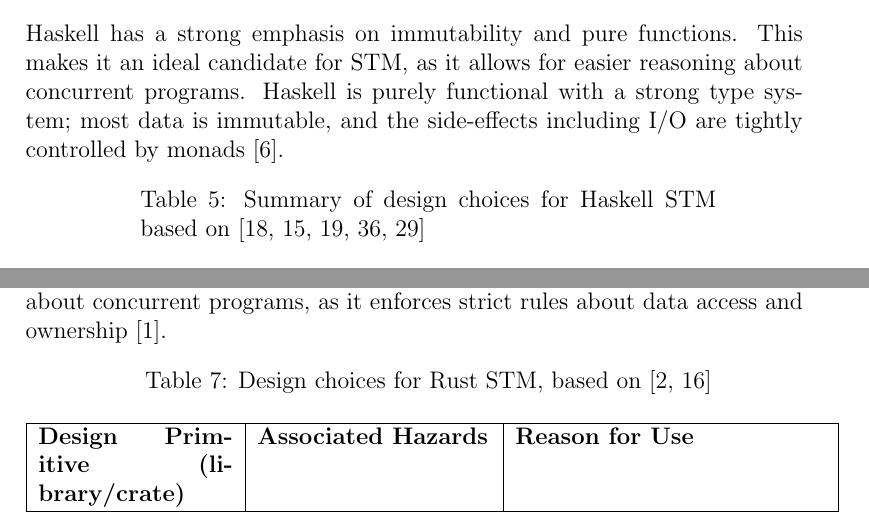
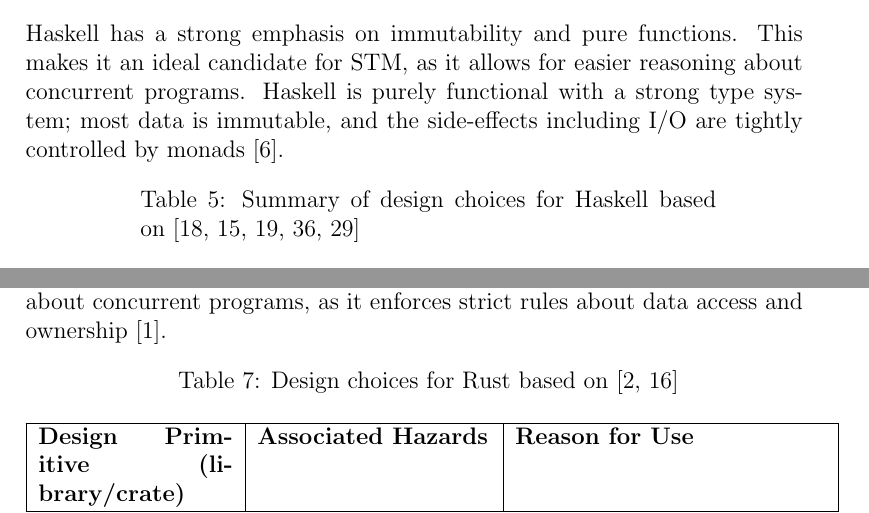
Before and after one commit to ChristoferBerruz/aplp_concurrency_survey, a LaTeX paper (project.tex, which reads stm.tex): two parts of pages 13 and 17 of 25, joined at a grey line, cut so that both start at the same text. Compiled offline with pdfLaTeX.

Commit message:
table header update (#10)
* added STM

* updated STM

* new update

* updated table headers

```diff
--- a/stm.tex
+++ b/stm.tex
@@ -23,7 +23,7 @@
 Haskell has a strong emphasis on immutability and pure functions. This makes it an ideal candidate for STM, as it allows for easier reasoning about concurrent programs.  Haskell is purely functional with a strong type system; most data is immutable, and the side-effects including I/O are tightly controlled by monads~\cite{haskellWiki}.
 
 \begin{longtable}{|p{0.25\textwidth}|p{0.3\textwidth}|p{0.4\textwidth}|}
-    \caption{Summary of design choices for Haskell STM based on~\cite{harrisComposable,harrisLockFree,harrisTransactional,tankenobuWiki,bartoszBeyondLocks}}
+    \caption{Summary of design choices for Haskell based on~\cite{harrisComposable,harrisLockFree,harrisTransactional,tankenobuWiki,bartoszBeyondLocks}}
     \label{tab:Haskell-STM Design Choices} \\
     \hline
     \textbf{Design Primitive} & \textbf{Associated Hazards} & \textbf{Reason for Use} \\
@@ -150,7 +150,7 @@
 \subsection{Rust}
 Rust is a systems programming language that emphasizes safety and performance. It has a strong type system and ownership model, which makes it an ideal candidate for STM. Rust's ownership model ensures that data is either mutable or immutable, which helps to prevent side effects in away that is similar to Haskell. Rust's type system also allows for easy reasoning about concurrent programs, as it enforces strict rules about data access and ownership~\cite{rustWiki}.
 \begin{longtable}{|p{0.25\textwidth}|p{0.3\textwidth}|p{0.4\textwidth}|}
-    \caption{Design choices for Rust STM, based on~\cite{rustSTM,asyncRustSTM}} \label{tab:Rust-STM Design Choices} \\
+    \caption{Design choices for Rust based on~\cite{rustSTM,asyncRustSTM}} \label{tab:Rust-STM Design Choices} \\
     \hline
     \textbf{Design Primitive (library/crate)} & \textbf{Associated Hazards} & \textbf{Reason for Use} \\
     \hline
```
Also changed, not shown: stm.tex (2 more changed lines).
